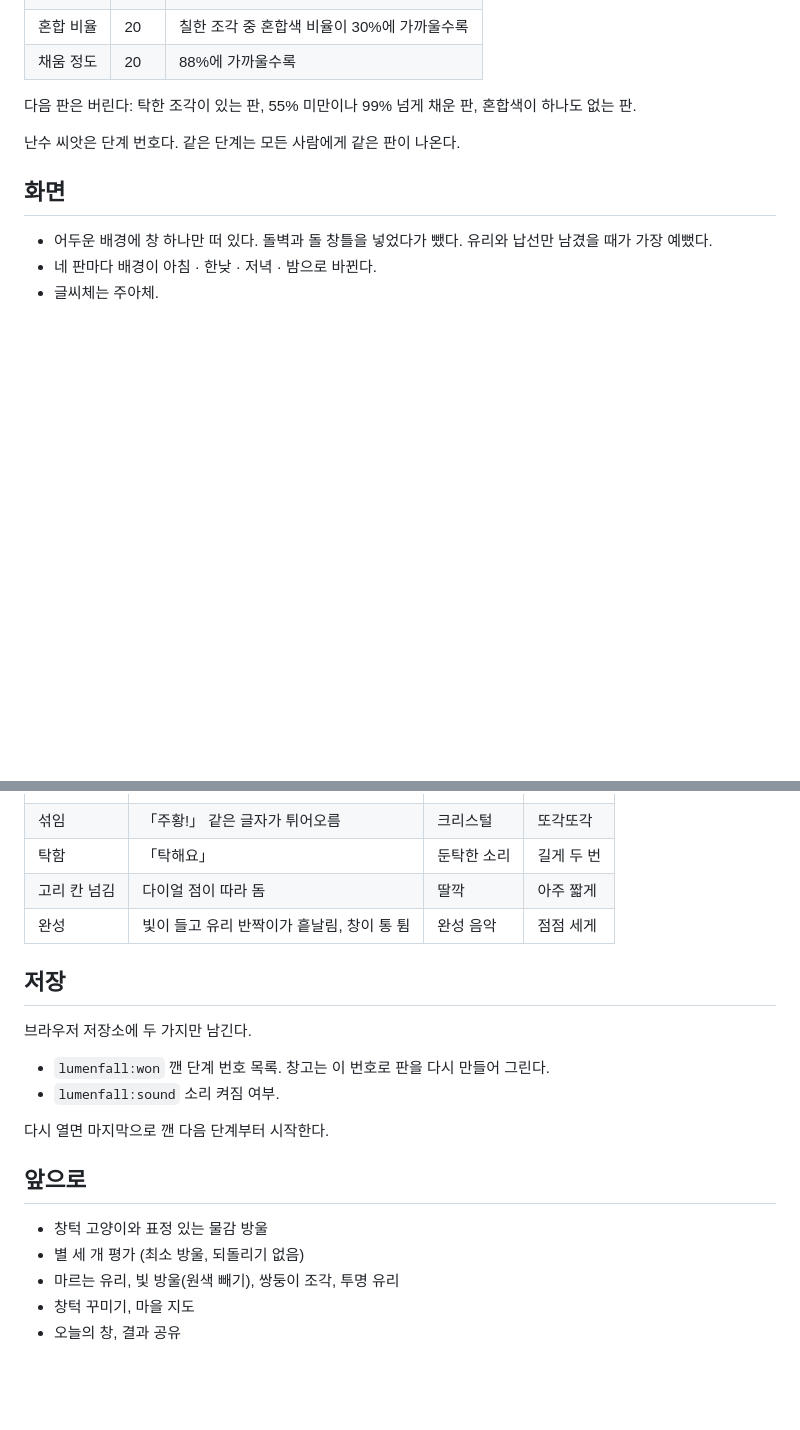
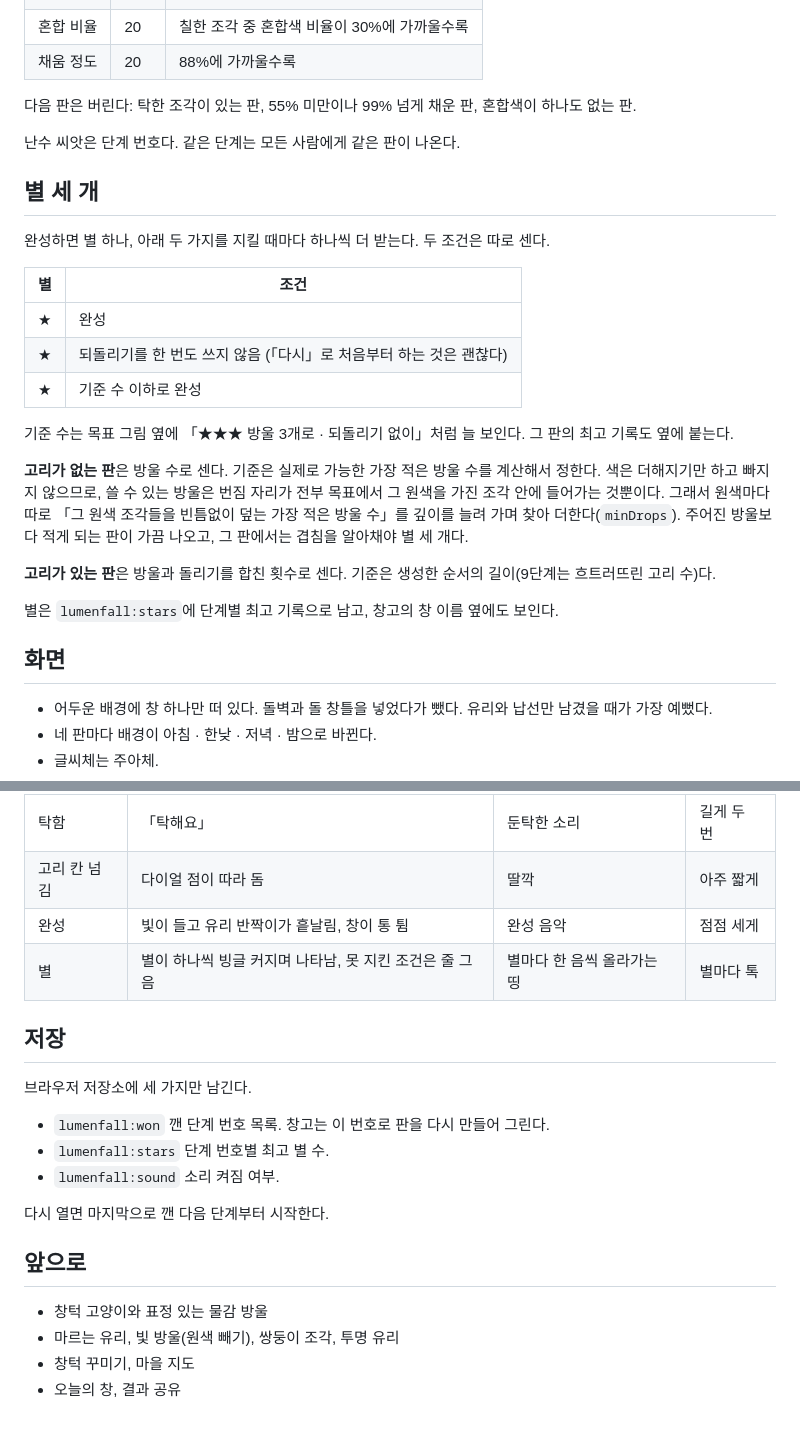
Before and after one commit to fifa3827-lgtm/lumenfall, a Markdown page: docs/design.md, 2 parts joined by grey strips. Rendered like a GitHub page; blank space fills up the shorter version.

Commit message:
docs: 설계 문서에 별 세 개 평가 정리
별을 받는 세 조건, 기준 수를 정하는 방법(가장 적은 방울 계산과 고리 판의 수 세기),
효과표의 별 줄, 저장소의 lumenfall:stars를 적었다. 「앞으로」 목록에서 별 세 개 평가를 뺐다.

Co-Authored-By: Claude Opus 5.5 <noreply@anthropic.com>

```diff
--- a/docs/design.md
+++ b/docs/design.md
@@ -104,6 +104,27 @@
 
 난수 씨앗은 단계 번호다. 같은 단계는 모든 사람에게 같은 판이 나온다.
 
+## 별 세 개
+
+완성하면 별 하나, 아래 두 가지를 지킬 때마다 하나씩 더 받는다. 두 조건은 따로 센다.
+
+| 별 | 조건 |
+|---|---|
+| ★ | 완성 |
+| ★ | 되돌리기를 한 번도 쓰지 않음 (「다시」로 처음부터 하는 것은 괜찮다) |
+| ★ | 기준 수 이하로 완성 |
+
+기준 수는 목표 그림 옆에 「★★★ 방울 3개로 · 되돌리기 없이」처럼 늘 보인다. 그 판의 최고 기록도 옆에 붙는다.
+
+**고리가 없는 판**은 방울 수로 센다. 기준은 실제로 가능한 가장 적은 방울 수를 계산해서 정한다.
+색은 더해지기만 하고 빠지지 않으므로, 쓸 수 있는 방울은 번짐 자리가 전부 목표에서 그 원색을 가진 조각 안에
+들어가는 것뿐이다. 그래서 원색마다 따로 「그 원색 조각들을 빈틈없이 덮는 가장 적은 방울 수」를 깊이를 늘려 가며
+찾아 더한다(`minDrops`). 주어진 방울보다 적게 되는 판이 가끔 나오고, 그 판에서는 겹침을 알아채야 별 세 개다.
+
+**고리가 있는 판**은 방울과 돌리기를 합친 횟수로 센다. 기준은 생성한 순서의 길이(9단계는 흐트러뜨린 고리 수)다.
+
+별은 `lumenfall:stars`에 단계별 최고 기록으로 남고, 창고의 창 이름 옆에도 보인다.
+
 ## 화면
 
 - 어두운 배경에 창 하나만 떠 있다. 돌벽과 돌 창틀을 넣었다가 뺐다. 유리와 납선만 남겼을 때가 가장 예뻤다.
@@ -123,12 +144,14 @@
 | 탁함 | 「탁해요」 | 둔탁한 소리 | 길게 두 번 |
 | 고리 칸 넘김 | 다이얼 점이 따라 돔 | 딸깍 | 아주 짧게 |
 | 완성 | 빛이 들고 유리 반짝이가 흩날림, 창이 통 튐 | 완성 음악 | 점점 세게 |
+| 별 | 별이 하나씩 빙글 커지며 나타남, 못 지킨 조건은 줄 그음 | 별마다 한 음씩 올라가는 띵 | 별마다 톡 |
 
 ## 저장
 
-브라우저 저장소에 두 가지만 남긴다.
+브라우저 저장소에 세 가지만 남긴다.
 
 - `lumenfall:won` 깬 단계 번호 목록. 창고는 이 번호로 판을 다시 만들어 그린다.
+- `lumenfall:stars` 단계 번호별 최고 별 수.
 - `lumenfall:sound` 소리 켜짐 여부.
 
 다시 열면 마지막으로 깬 다음 단계부터 시작한다.
@@ -136,7 +159,6 @@
 ## 앞으로
 
 - 창턱 고양이와 표정 있는 물감 방울
-- 별 세 개 평가 (최소 방울, 되돌리기 없음)
 - 마르는 유리, 빛 방울(원색 빼기), 쌍둥이 조각, 투명 유리
 - 창턱 꾸미기, 마을 지도
 - 오늘의 창, 결과 공유
```
